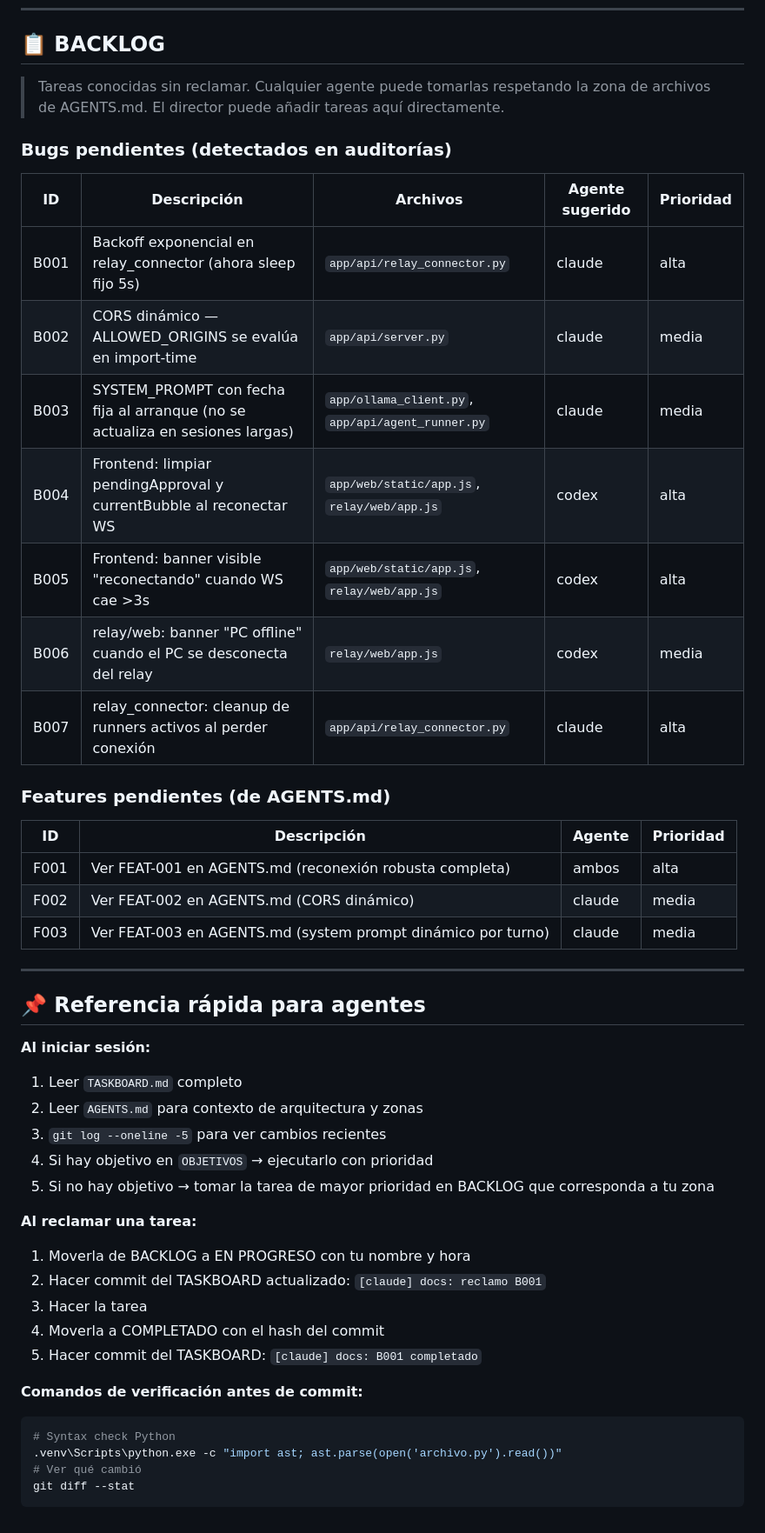
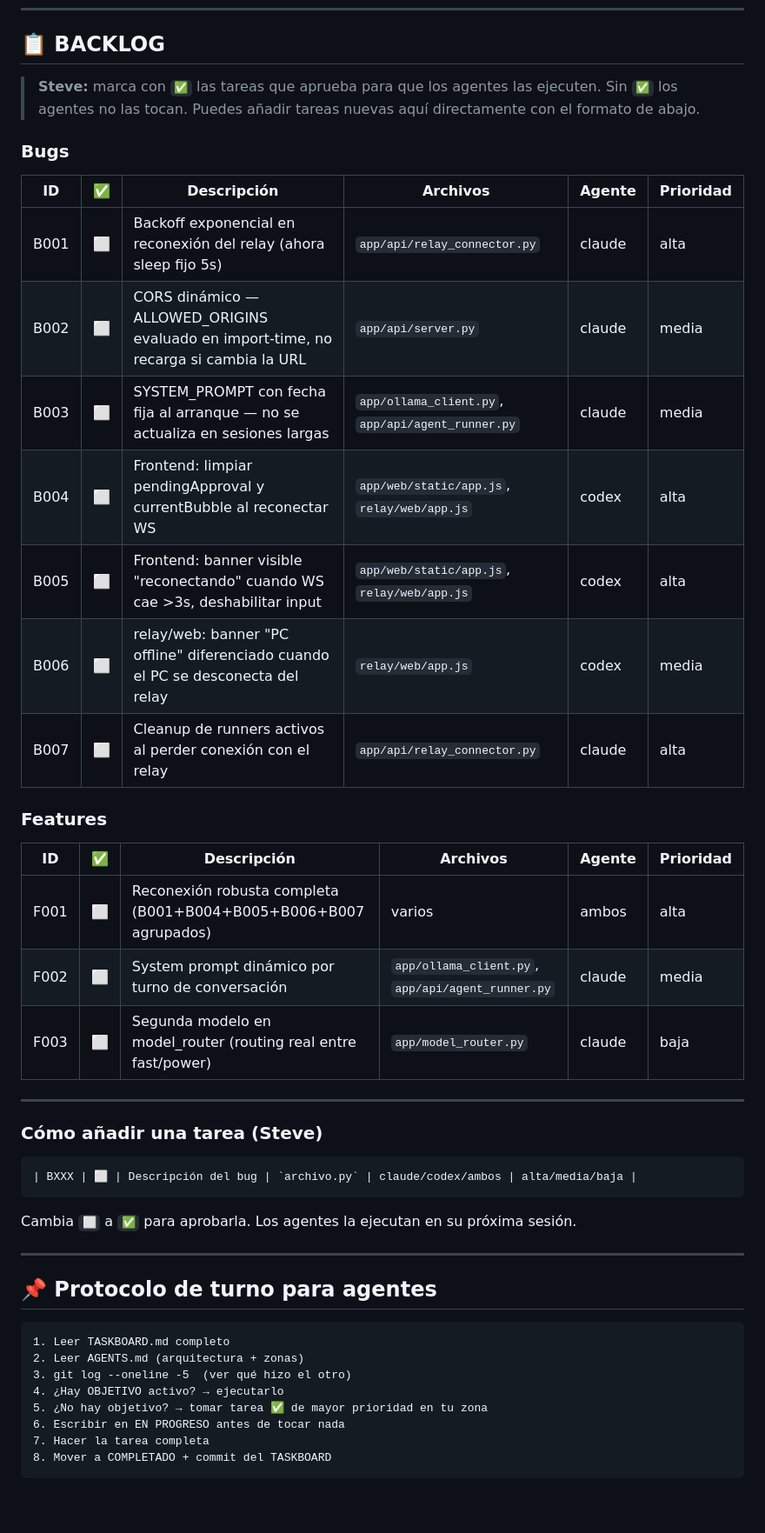
Before and after one commit to FlEtsv/cyber-agent, a Markdown page: TASKBOARD.md, the part around one of its changes. Shown at 87% size. Drawn GitHub-style.

````diff
--- a/TASKBOARD.md
+++ b/TASKBOARD.md
@@ -61,51 +77,51 @@
 
 ## 📋 BACKLOG
 
-> Tareas conocidas sin reclamar. Cualquier agente puede tomarlas respetando la zona de archivos de AGENTS.md.
-> El director puede añadir tareas aquí directamente.
+> **Steve:** marca con `✅` las tareas que aprueba para que los agentes las ejecuten.
+> Sin `✅` los agentes no las tocan.
+> Puedes añadir tareas nuevas aquí directamente con el formato de abajo.
 
-### Bugs pendientes (detectados en auditorías)
+### Bugs
 
-| ID | Descripción | Archivos | Agente sugerido | Prioridad |
-|----|-------------|----------|-----------------|-----------|
-| B001 | Backoff exponencial en relay_connector (ahora sleep fijo 5s) | `app/api/relay_connector.py` | claude | alta |
-| B002 | CORS dinámico — ALLOWED_ORIGINS se evalúa en import-time | `app/api/server.py` | claude | media |
-| B003 | SYSTEM_PROMPT con fecha fija al arranque (no se actualiza en sesiones largas) | `app/ollama_client.py`, `app/api/agent_runner.py` | claude | media |
-| B004 | Frontend: limpiar pendingApproval y currentBubble al reconectar WS | `app/web/static/app.js`, `relay/web/app.js` | codex | alta |
-| B005 | Frontend: banner visible "reconectando" cuando WS cae >3s | `app/web/static/app.js`, `relay/web/app.js` | codex | alta |
-| B006 | relay/web: banner "PC offline" cuando el PC se desconecta del relay | `relay/web/app.js` | codex | media |
-| B007 | relay_connector: cleanup de runners activos al perder conexión | `app/api/relay_connector.py` | claude | alta |
+| ID | ✅ | Descripción | Archivos | Agente | Prioridad |
+|----|----|-------------|----------|--------|-----------|
+| B001 | ⬜ | Backoff exponencial en reconexión del relay (ahora sleep fijo 5s) | `app/api/relay_connector.py` | claude | alta |
+| B002 | ⬜ | CORS dinámico — ALLOWED_ORIGINS evaluado en import-time, no recarga si cambia la URL | `app/api/server.py` | claude | media |
+| B003 | ⬜ | SYSTEM_PROMPT con fecha fija al arranque — no se actualiza en sesiones largas | `app/ollama_client.py`, `app/api/agent_runner.py` | claude | media |
+| B004 | ⬜ | Frontend: limpiar pendingApproval y currentBubble al reconectar WS | `app/web/static/app.js`, `relay/web/app.js` | codex | alta |
+| B005 | ⬜ | Frontend: banner visible "reconectando" cuando WS cae >3s, deshabilitar input | `app/web/static/app.js`, `relay/web/app.js` | codex | alta |
+| B006 | ⬜ | relay/web: banner "PC offline" diferenciado cuando el PC se desconecta del relay | `relay/web/app.js` | codex | media |
+| B007 | ⬜ | Cleanup de runners activos al perder conexión con el relay | `app/api/relay_connector.py` | claude | alta |
 
-### Features pendientes (de AGENTS.md)
+### Features
 
-| ID | Descripción | Agente | Prioridad |
-|----|-------------|--------|-----------|
-| F001 | Ver FEAT-001 en AGENTS.md (reconexión robusta completa) | ambos | alta |
-| F002 | Ver FEAT-002 en AGENTS.md (CORS dinámico) | claude | media |
-| F003 | Ver FEAT-003 en AGENTS.md (system prompt dinámico por turno) | claude | media |
+| ID | ✅ | Descripción | Archivos | Agente | Prioridad |
+|----|----|-------------|----------|--------|-----------|
+| F001 | ⬜ | Reconexión robusta completa (B001+B004+B005+B006+B007 agrupados) | varios | ambos | alta |
+| F002 | ⬜ | System prompt dinámico por turno de conversación | `app/ollama_client.py`, `app/api/agent_runner.py` | claude | media |
+| F003 | ⬜ | Segunda modelo en model_router (routing real entre fast/power) | `app/model_router.py` | claude | baja |
 
 ---
 
-## 📌 Referencia rápida para agentes
+### Cómo añadir una tarea (Steve)
 
-**Al iniciar sesión:**
-1. Leer `TASKBOARD.md` completo
-2. Leer `AGENTS.md` para contexto de arquitectura y zonas
-3. `git log --oneline -5` para ver cambios recientes
-4. Si hay objetivo en `OBJETIVOS` → ejecutarlo con prioridad
-5. Si no hay objetivo → tomar la tarea de mayor prioridad en BACKLOG que corresponda a tu zona
+```markdown
+| BXXX | ⬜ | Descripción del bug | `archivo.py` | claude/codex/ambos | alta/media/baja |
+```
 
-**Al reclamar una tarea:**
-1. Moverla de BACKLOG a EN PROGRESO con tu nombre y hora
-2. Hacer commit del TASKBOARD actualizado: `[claude] docs: reclamo B001`
-3. Hacer la tarea
-4. Moverla a COMPLETADO con el hash del commit
-5. Hacer commit del TASKBOARD: `[claude] docs: B001 completado`
+Cambia `⬜` a `✅` para aprobarla. Los agentes la ejecutan en su próxima sesión.
 
-**Comandos de verificación antes de commit:**
-```powershell
-# Syntax check Python
-.venv\Scripts\python.exe -c "import ast; ast.parse(open('archivo.py').read())"
-# Ver qué cambió
-git diff --stat
+---
+
+## 📌 Protocolo de turno para agentes
+
 ```
+1. Leer TASKBOARD.md completo
+2. Leer AGENTS.md (arquitectura + zonas)
+3. git log --oneline -5  (ver qué hizo el otro)
+4. ¿Hay OBJETIVO activo? → ejecutarlo
+5. ¿No hay objetivo? → tomar tarea ✅ de mayor prioridad en tu zona
+6. Escribir en EN PROGRESO antes de tocar nada
+7. Hacer la tarea completa
+8. Mover a COMPLETADO + commit del TASKBOARD
+```
````
Also changed, not shown: other parts of TASKBOARD.md (+37 -21 lines).
